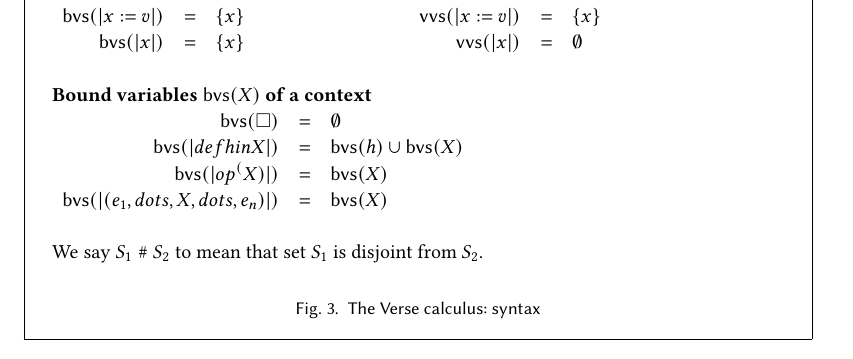
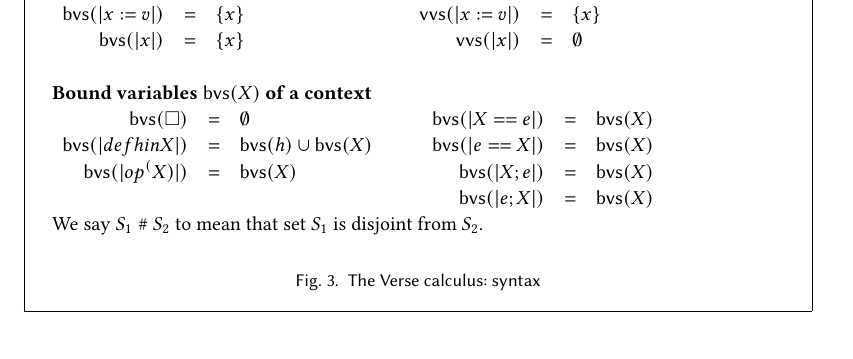
Before and after one commit to augustss/verse-semantics, a LaTeX paper (calculus.ltx): part of page 4 of 8, cut so that both start at the same text. Compiled offline with pdfLaTeX.

Commit message:
Fix boundvars(X)

```diff
--- a/calculus.ltx
+++ b/calculus.ltx
@@ -226,12 +226,17 @@ The |let| construct cleverly models the heap, maintaining sharing.
   \end{array}
    \\ \\
   \textbf{Bound variables $\boundvars{X}$ of a context} \\
-  \begin{array}{rcl}
+  \begin{array}[t]{rcl}
     \boundvars{ \hole } & = & \emptyset \\
     \boundvars{ |def h in X| } & = & \boundvars{h} \cup \boundvars{X} \\
     \boundvars{ |op^(X)| } & = & \boundvars{X} \\
-    \boundvars{ |(e_1, dots, X, dots, e_n)|} & = & \boundvars{X} \\
-  \end{array}\\
+  \end{array}\qquad
+  \begin{array}[t]{rcl}
+    \boundvars{ |X==e| } & = & \boundvars{X} \\
+    \boundvars{ |e==X| } & = & \boundvars{X} \\
+    \boundvars{ |X;e| } & = & \boundvars{X} \\
+    \boundvars{ |e;X| } & = & \boundvars{X}
+  \end{array}
   \\
   \text{We say $S_1 \disjoint S_2$ to mean that set $S_1$ is disjoint from $S_2$.}
   \end{array}
```
